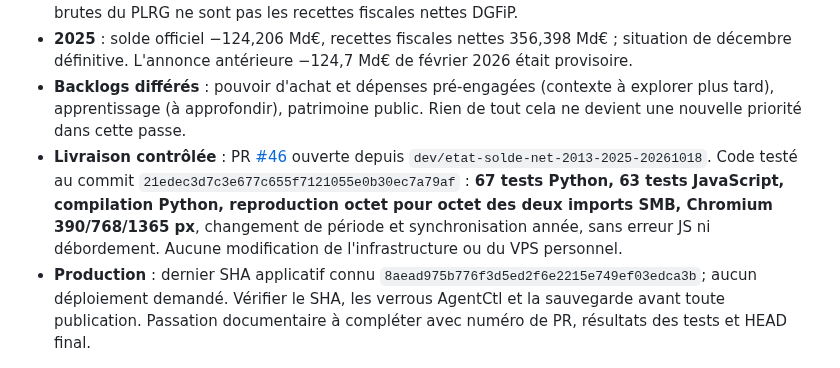
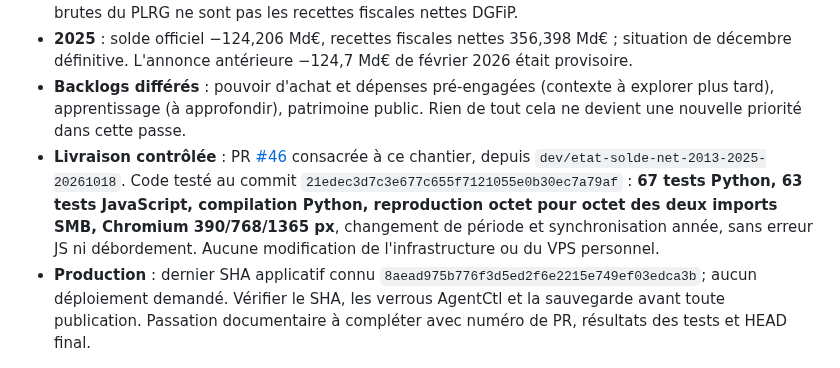
Before and after one commit to Kiwinokoto/budget_fr, a Markdown page: ROADMAP.md, the part around the change. Drawn GitHub-style.

Commit message:
docs(roadmap): rendre la passation indépendante du statut futur de la PR

```diff
--- a/ROADMAP.md
+++ b/ROADMAP.md
@@ -7,7 +7,7 @@
 - **Deux périmètres à conserver** : comptabilité budgétaire de l'État (SMB/PLRG) ≠ dépenses et déficit consolidés S13 (Insee/COFOG). Le « hors mission Remboursements et dégrèvements » de PLRG est une transformation descriptive, **pas la dépense nette officielle SMB**. Les recettes brutes du PLRG ne sont pas les recettes fiscales nettes DGFiP.
 - **2025** : solde officiel −124,206 Md€, recettes fiscales nettes 356,398 Md€ ; situation de décembre définitive. L'annonce antérieure −124,7 Md€ de février 2026 était provisoire.
 - **Backlogs différés** : pouvoir d'achat et dépenses pré-engagées (contexte à explorer plus tard), apprentissage (à approfondir), patrimoine public. Rien de tout cela ne devient une nouvelle priorité dans cette passe.
-- **Livraison contrôlée** : PR [#46](https://github.com/Kiwinokoto/budget_fr/pull/46) ouverte depuis `dev/etat-solde-net-2013-2025-20261018`. Code testé au commit `21edec3d7c3e677c655f7121055e0b30ec7a79af` : **67 tests Python, 63 tests JavaScript, compilation Python, reproduction octet pour octet des deux imports SMB, Chromium 390/768/1365 px**, changement de période et synchronisation année, sans erreur JS ni débordement. Aucune modification de l'infrastructure ou du VPS personnel.
+- **Livraison contrôlée** : PR [#46](https://github.com/Kiwinokoto/budget_fr/pull/46) consacrée à ce chantier, depuis `dev/etat-solde-net-2013-2025-20261018`. Code testé au commit `21edec3d7c3e677c655f7121055e0b30ec7a79af` : **67 tests Python, 63 tests JavaScript, compilation Python, reproduction octet pour octet des deux imports SMB, Chromium 390/768/1365 px**, changement de période et synchronisation année, sans erreur JS ni débordement. Aucune modification de l'infrastructure ou du VPS personnel.
 - **Production** : dernier SHA applicatif connu `8aead975b776f3d5ed2f6e2215e749ef03edca3b`; aucun déploiement demandé. Vérifier le SHA, les verrous AgentCtl et la sauvegarde avant toute publication. Passation documentaire à compléter avec numéro de PR, résultats des tests et HEAD final.
 
 
```
